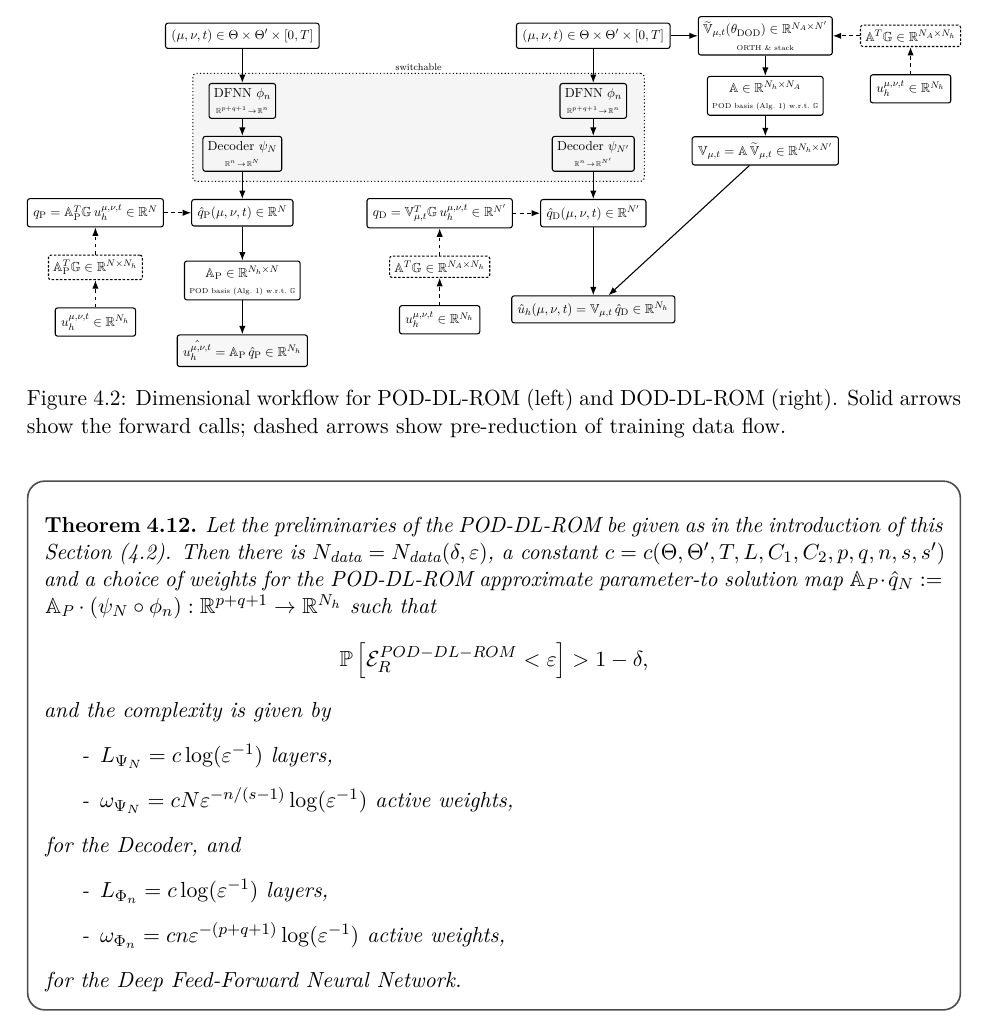
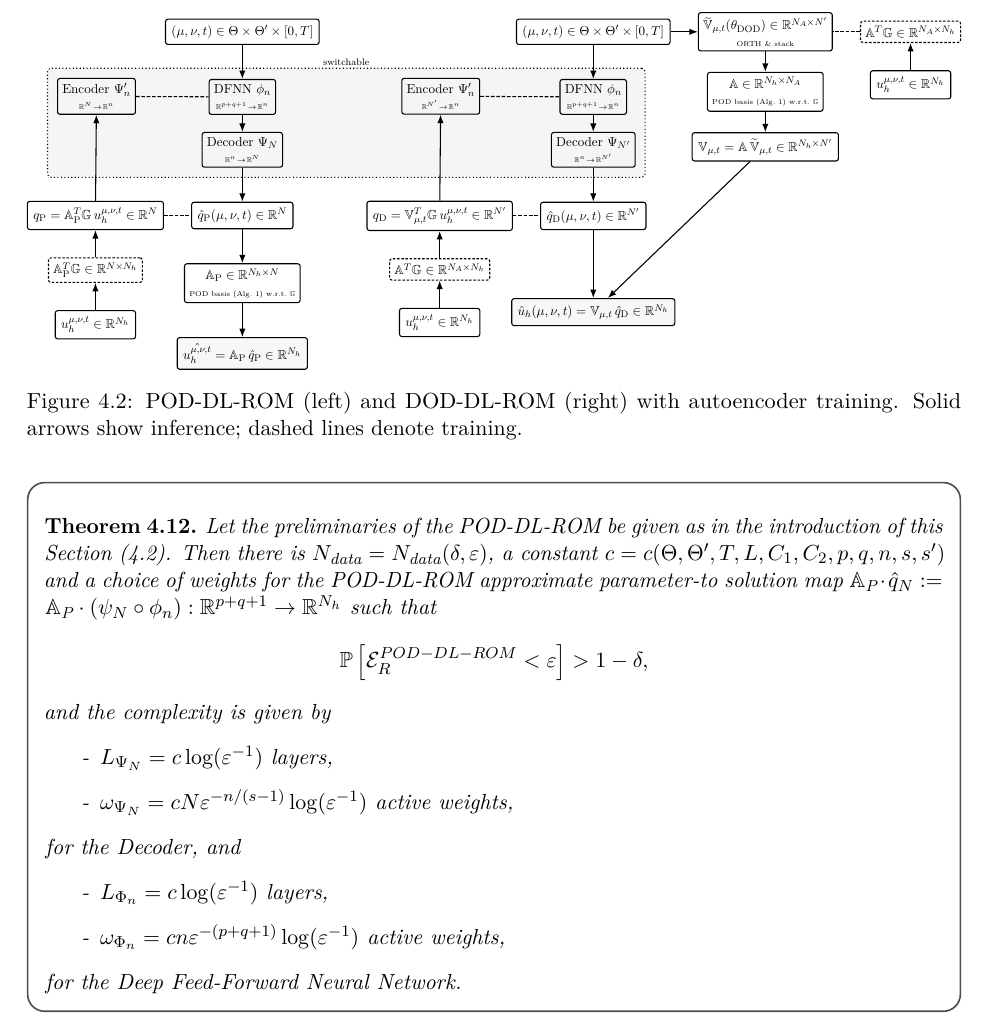
Before and after one commit to dawid-kotowski/master-thesis, a LaTeX thesis (main.tex, which reads Main/results.tex): part of page 66 of 98, cut so that both start at the same text. The pictures show the PDF file main.pdf that the author committed with the source.

Commit message:
figures rework

```diff
--- a/Main/results.tex
+++ b/Main/results.tex
@@ -163,9 +163,9 @@ and an already fixed weight $\theta_\text{DDNN} \in \Theta(\Phi^\text{D}_{N'})$.
     \draw[->] (QP) -- (AP);
     \draw[->] (AP) -- (UHP);
 
-    \draw[->, dashed] (UTrueP) -- (APTG);
-    \draw[->, dashed] (APTG) -- (QPTrue);
-    \draw[->, dashed] (QPTrue.east) -- ($(QP.west)+(0,0)$);
+    \draw[->] (UTrueP) -- (APTG);
+    \draw[->] (APTG) -- (QPTrue);
+    \draw[dash pattern=on 3pt off 1.5pt] (QPTrue.east) -- ($(QP.west)+(0,0)$);
 
 
     %==================== DOD lane ====================
@@ -194,11 +194,11 @@ and an already fixed weight $\theta_\text{DDNN} \in \Theta(\Phi^\text{D}_{N'})$.
     \draw[->] (VMT) -- (UHD);
     \draw[->] (QD) -- (UHD);
 
-    \draw[->, dashed] (UTrueD) -- (VTTG);
-    \draw[->, dashed] (VTTG) -- (QDTrue);
-    \draw[->, dashed] (QDTrue.east) -- ($(QD.west)+(0,0)$);
-    \draw[->, dashed] (ATG) -- (DODINNER);
-    \draw[->, dashed] (UTrueD2) -- (ATG);
+    \draw[->] (UTrueD) -- (VTTG);
+    \draw[->] (VTTG) -- (QDTrue);
+    \draw[dash pattern=on 3pt off 1.5pt] (QDTrue.east) -- ($(QD.west)+(0,0)$);
+    \draw[dash pattern=on 3pt off 1.5pt] (ATG) -- (DODINNER);
+    \draw[->] (UTrueD2) -- (ATG);
 
     %==================== NEW: dotted soft-gray fit-box around both DNN nodes ====================
     \begin{pgfonlayer}{background}
@@ -210,7 +210,7 @@ and an already fixed weight $\theta_\text{DDNN} \in \Theta(\Phi^\text{D}_{N'})$.
     \end{tikzpicture}
     \end{adjustbox}
     \caption{Dimensional workflow for POD+DNN (left) and DOD+DNN (right).
-    Solid arrows show the forward calls; dashed arrows show pre-reduction of training data flow.}
+    Solid arrows show the inference; dashed lines denote training.}
     \label{fig:dimensional-workflow-pod-dod}
   \end{figure}
 
@@ -1080,10 +1080,10 @@ it is build in structure exactly like the DOD+DNN.
     \node[box, below=8mm of DODHEAD] (INP2) {$(\mu,\nu,t)\in\Theta\times\Theta'\times[0,T]$};
 
     %==================== POD-DL-ROM lane ====================
-    % DFNN then Decoder (psi_N)
     \node[op, below=10mm of INP1] (DFNNP) {DFNN $\phi_{n}$\\\tiny $\R^{p+q+1}\!\to\!\R^{n}$};
-    \node[op, below=5mm of DFNNP] (DECP) {Decoder $\psi_{N}$\\\tiny $\R^{n}\!\to\!\R^{N}$};
-    \node[box, below=8mm of DECP] (QP) {$\hat q_{\mathrm P}(\mu,\nu,t)\in\R^{N}$};
+    \node[op, above=9mm of QPTrue] (ENCP) {Encoder $\Psi'_{n}$\\\tiny $\R^{N}\!\to\!\R^{n}$};
+    \node[op, below=5mm of DFNNP] (DECP) {Decoder $\Psi_{N}$\\\tiny $\R^{n}\!\to\!\R^{N}$};
+    \node[box, below=10mm of DECP] (QP) {$\hat q_{\mathrm P}(\mu,\nu,t)\in\R^{N}$};
 
     \node[op, below=10mm of QP] (AP) {$\A_{\mathrm P}\in\R^{N_h\times N}$\\\tiny POD basis (Alg.~\ref{algo: pod}) w.r.t.\ $\G$};
     \node[box, below=10mm of AP, fill=black!3] (UHP) {$\hat \uht=\A_{\mathrm P}\,\hat q_{\mathrm P}\in\R^{N_h}$};
@@ -1098,12 +1098,14 @@ it is build in structure exactly like the DOD+DNN.
     \draw[->] (QP) -- (AP);
     \draw[->] (AP) -- (UHP);
 
-    \draw[->, dashed] (UTrueP) -- (APTG);
-    \draw[->, dashed] (APTG) -- (QPTrue);
-    \draw[->, dashed] (QPTrue.east) -- (QP.west);
+    \draw[->] (UTrueP) -- (APTG);
+    \draw[->] (APTG) -- (QPTrue);
+    \draw[dash pattern=on 3pt off 1.5pt] (QPTrue.east) -- (QP.west);
+
+    \draw[dash pattern=on 3pt off 1.5pt] (ENCP) -- (DFNNP);
+    \draw[->] (QPTrue) -- (ENCP);
 
     %==================== DOD-DL-ROM lane ====================
-    % Inner DOD (unchanged)
     \node[op, right=8mm of INP2] (DODINNER) {$\tilde \V_{\mu,t}(\theta_{\mathrm{DOD}})\in\R^{N_A\times N'}$\\\tiny ORTH \& stack};
     \node[dashedop, right=8mm of DODINNER] (ATG) {$\A^{T}\G\in\R^{N_A\times N_h}$};
     \node[box, below=8mm of ATG] (UTrueD2) {$\uht\in\R^{N_h}$};
@@ -1111,10 +1113,10 @@ it is build in structure exactly like the DOD+DNN.
     \node[op, below=6mm of DODINNER] (AUP) {$\A\in\R^{N_h\times N_A}$\\\tiny POD basis (Alg.~\ref{algo: pod}) w.r.t.\ $\G$};
     \node[box, below=6mm of AUP] (VMT) {$\V_{\mu,t}=\A\,\tilde \V_{\mu,t}\in\R^{N_h\times N'}$};
 
-    % DFNN then Decoder (psi_{N'})
     \node[op, below=10mm of INP2] (DFNND) {DFNN $\phi_{n}$\\\tiny $\R^{p+q+1}\!\to\!\R^{n}$};
-    \node[op, below=5mm of DFNND] (DECD) {Decoder $\psi_{N'}$\\\tiny $\R^{n}\!\to\!\R^{N'}$};
-    \node[box, below=8mm of DECD] (QD) {$\hat q_{\mathrm D}(\mu,\nu,t)\in\R^{N'}$};
+    \node[op, above=9mm of QDTrue] (ENCD) {Encoder $\Psi'_{n}$\\\tiny $\R^{N'}\!\to\!\R^{n}$};
+    \node[op, below=5mm of DFNND] (DECD) {Decoder $\Psi_{N'}$\\\tiny $\R^{n}\!\to\!\R^{N'}$};
+    \node[box, below=10mm of DECD] (QD) {$\hat q_{\mathrm D}(\mu,\nu,t)\in\R^{N'}$};
 
     \node[box, below=20mm of QD, fill=black!3] (UHD) {$\hat u_h(\mu,\nu,t)=\V_{\mu,t}\,\hat q_{\mathrm D}\in\R^{N_h}$};
 
@@ -1131,25 +1133,29 @@ it is build in structure exactly like the DOD+DNN.
     \draw[->] (VMT) -- (UHD);
     \draw[->] (QD) -- (UHD);
 
-    \draw[->, dashed] (UTrueD) -- (VTTG);
-    \draw[->, dashed] (VTTG) -- (QDTrue);
-    \draw[->, dashed] (QDTrue.east) -- (QD.west);
-    \draw[->, dashed] (ATG) -- (DODINNER);
-    \draw[->, dashed] (UTrueD2) -- (ATG);
-
-    %==================== dotted soft-gray fit-box around both DFNN→Decoder stacks ====================
+    \draw[->] (UTrueD) -- (VTTG);
+    \draw[->] (VTTG) -- (QDTrue);
+    \draw[dash pattern=on 3pt off 1.5pt] (QDTrue.east) -- (QD.west);
+    \draw[dash pattern=on 3pt off 1.5pt] (ATG) -- (DODINNER);
+    \draw[->] (UTrueD2) -- (ATG);
+
+    \draw[dash pattern=on 3pt off 1.5pt] (ENCD) -- (DFNND);
+    \draw[->] (QDTrue) -- (ENCD);
+
+    %==================== dotted soft-gray fit-box around DFNN→Decoder stacks ====================
     \begin{pgfonlayer}{background}
       \node[draw, rounded corners=3pt, dotted, line width=.9pt, fill=black!4, inner sep=8pt,
-            fit=(DFNNP)(DECP)(DFNND)(DECD)] (SWBOX) {};
+            fit=(ENCP)(ENCD)(DFNNP)(DECP)(DFNND)(DECD)] (SWBOX) {};
     \end{pgfonlayer}
     \node[tiny, fill=white, inner sep=1pt] at ([yshift=1.6mm]SWBOX.north) {switchable};
 
     \end{tikzpicture}
     \end{adjustbox}
-    \caption{Dimensional workflow for POD-DL-ROM (left) and DOD-DL-ROM (right).
-    Solid arrows show the forward calls; dashed arrows show pre-reduction of training data flow.}
+    \caption{POD-DL-ROM (left) and DOD-DL-ROM (right) with autoencoder training. Solid arrows show inference;
+    dashed lines denote training.}
     \label{fig:dimensional-workflow-pod-dlrom-dod-dlrom}
   \end{figure}
+
 
 
 
```
Also changed, not shown: main.pdf.
